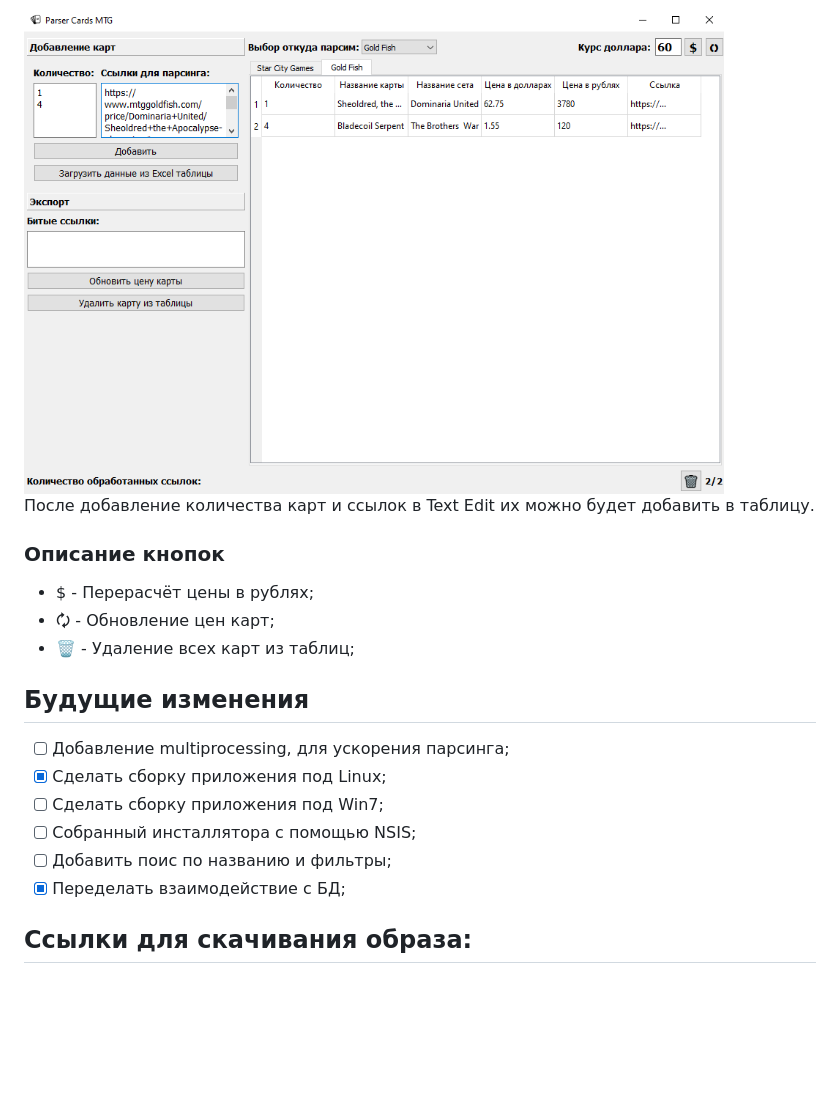
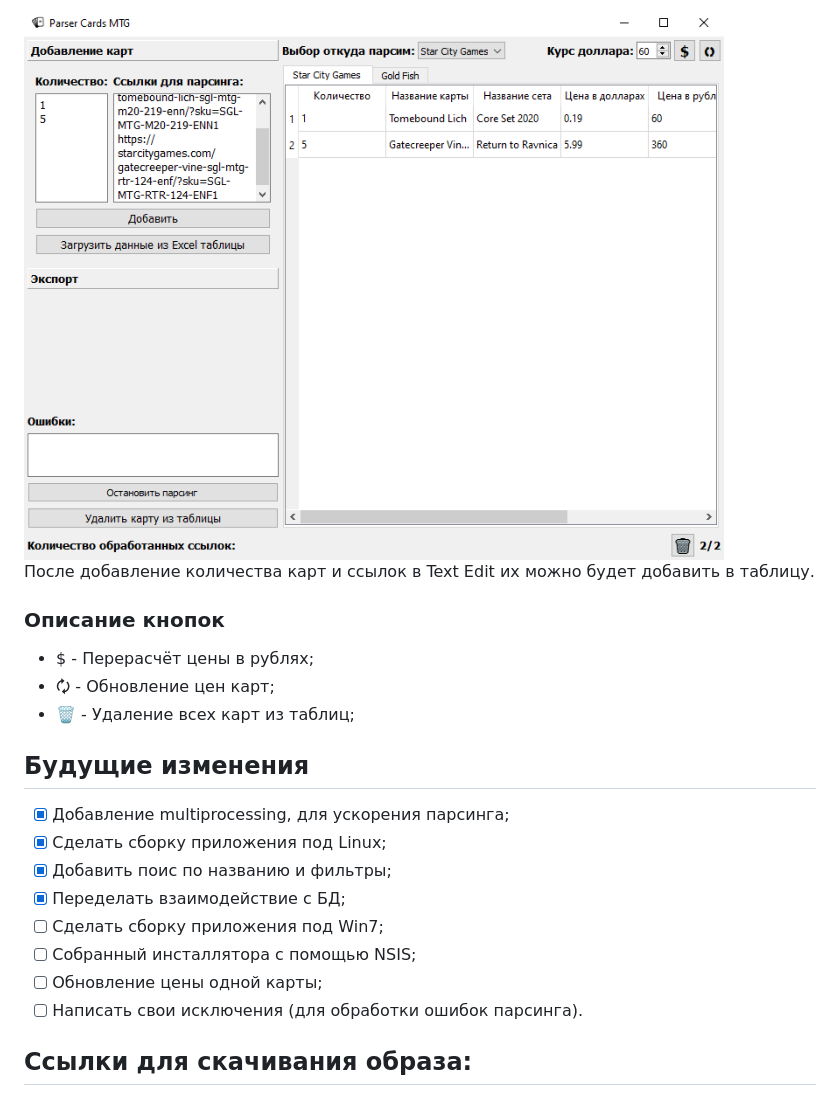
Before and after one commit to Maxac153/QtParserMTG, a Markdown page: README.md, the part around one of its changes. Rendered like a GitHub page; pictures changed too: img/parsing_card.PNG; blank space fills up the shorter version.

```diff
--- a/README.md
+++ b/README.md
@@ -35,12 +36,14 @@
 
 ## Будущие изменения
 
-- [ ] Добавление multiprocessing, для ускорения парсинга;
+- [x] Добавление multiprocessing, для ускорения парсинга;
 - [x] Сделать сборку приложения под Linux;
+- [x] Добавить поис по названию и фильтры;
+- [x] Переделать взаимодействие с БД;
 - [ ] Сделать сборку приложения под Win7;
 - [ ] Собранный инсталлятора с помощью NSIS;
-- [ ] Добавить поис по названию и фильтры;
-- [x] Переделать взаимодействие с БД;
+- [ ] Обновление цены одной карты;
+- [ ] Написать свои исключения (для обработки ошибок парсинга).
 
 ## Ссылки для скачивания образа:
 - Win10: https://drive.google.com/drive/folders/1uhbKDeVflzhq1C1IXs3DfskdX0zLIN8I?usp=sharing;
```
Also changed, not shown: other parts of README.md (+4 -3 lines), img/launch.PNG, img/main_window.PNG, 7 other files.
